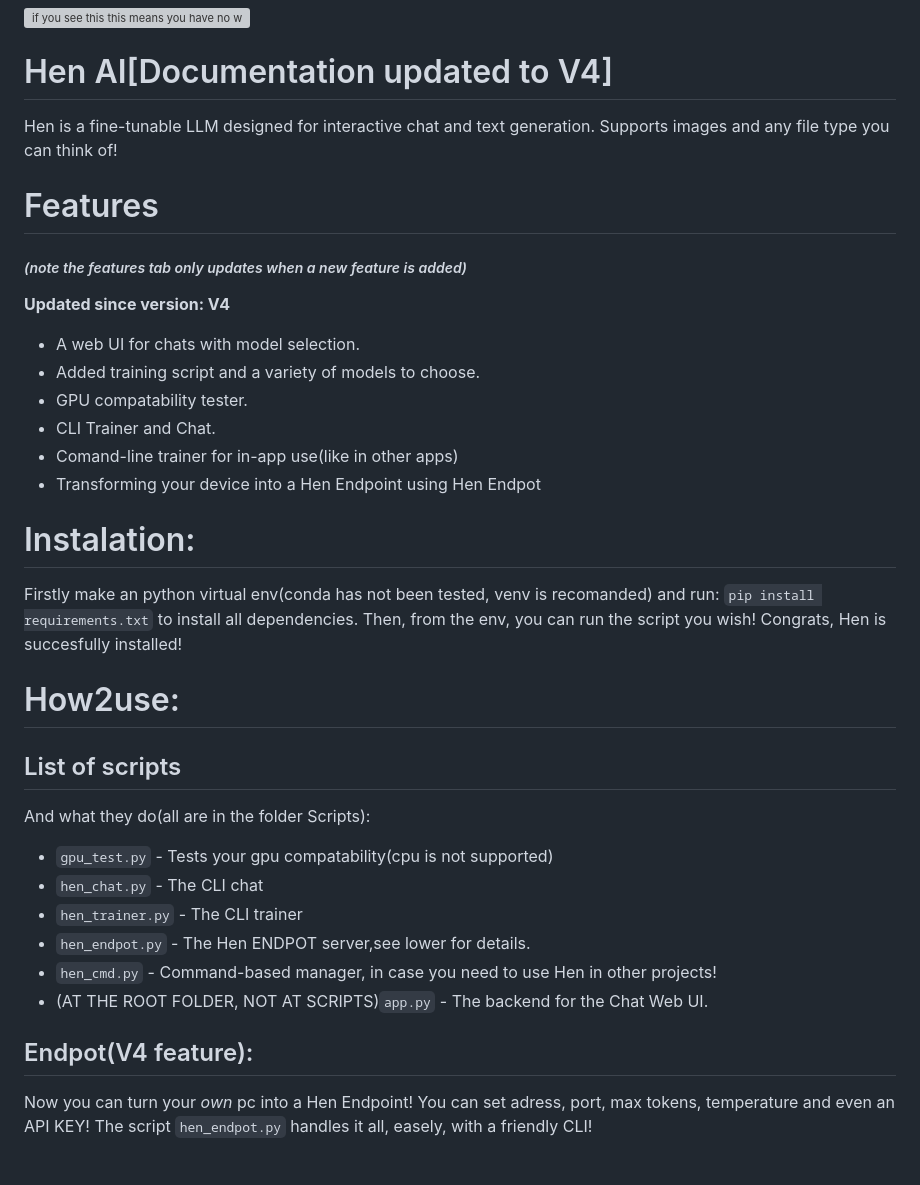
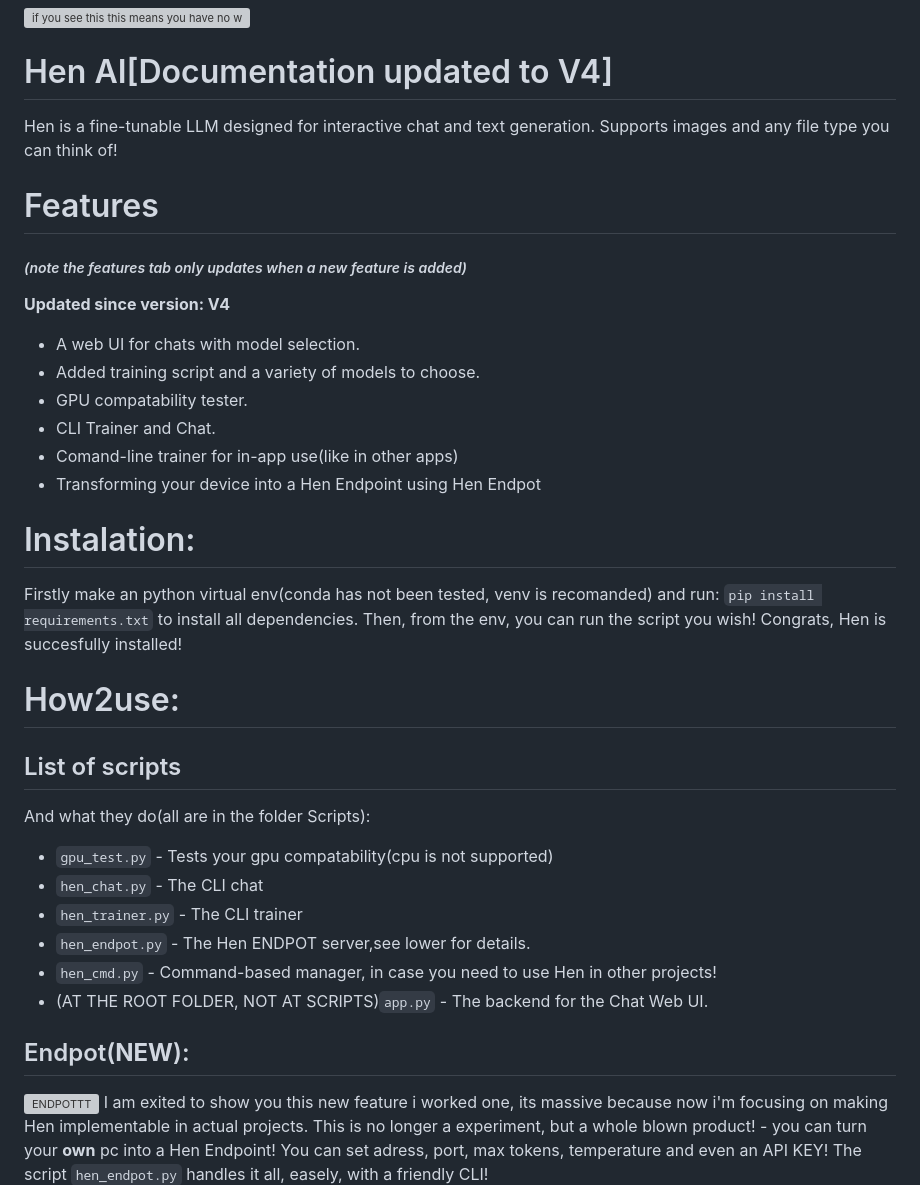
Before and after one commit to robert19066/Hen-Project, a Markdown page: README.md, the part around one of its changes. GitHub-like rendering; grey boxes are pictures that could not be loaded.

```diff
--- a/README.md
+++ b/README.md
@@ -2,10 +2,15 @@
 ![if you see this this means you have no wifi or smth went wrong and you can't see the gorgeous logo poor you](https://i.postimg.cc/28XgstvF/Gemini-Generated-Image-fenw7rfenw7rfenw.png)
 
 # Hen AI[Documentation updated to V4]
+
 Hen is a fine-tunable LLM designed for interactive chat and text generation. Supports images and any file type you can think of!
+
 # Features
-##### *(note the features tab only updates when a new feature is added)*
+
+##### _(note the features tab only updates when a new feature is added)_
+
 **Updated since version: V4**
+
 - A web UI for chats with model selection.
 - Added training script and a variety of models to choose.
 - GPU compatability tester.
@@ -14,6 +19,7 @@ Hen is a fine-tunable LLM designed for interactive chat and text generation. Sup
 - Transforming your device into a Hen Endpoint using Hen Endpot
 
 # Instalation:
+
 Firstly make an python virtual env(conda has not been tested, venv is recomanded) and run:
 `pip install requirements.txt`
 to install all dependencies. Then, from the env, you can run the script you wish!
@@ -22,7 +28,9 @@ Congrats, Hen is succesfully installed!
 # How2use:
 
 ## List of scripts
+
 And what they do(all are in the folder Scripts):
+
 - `gpu_test.py` - Tests your gpu compatability(cpu is not supported)
 - `hen_chat.py` - The CLI chat
 - `hen_trainer.py` - The CLI trainer
@@ -30,6 +38,7 @@ And what they do(all are in the folder Scripts):
 - `hen_cmd.py` - Command-based manager, in case you need to use Hen in other projects!
 - (AT THE ROOT FOLDER, NOT AT SCRIPTS)`app.py` - The backend for the Chat Web UI.
 
-## Endpot(V4 feature):
-Now you can turn your *own* pc into a Hen Endpoint! You can set adress, port, max tokens, temperature and even an API KEY!
+## Endpot(**NEW**):
+![ENDPOTTT](https://i.postimg.cc/5tQWt66X/Gemini-Generated-Image-7qmact7qmact7qma.png)
+I am exited to show you this new feature i worked one, its massive because now i'm focusing on making Hen implementable in actual projects. This is no longer a experiment, but a whole blown product! -  you can turn your **own** pc into a Hen Endpoint! You can set adress, port, max tokens, temperature and even an API KEY!
 The script `hen_endpot.py` handles it all, easely, with a friendly CLI!
```
Also changed, not shown: other parts of README.md (+49 -29 lines).
